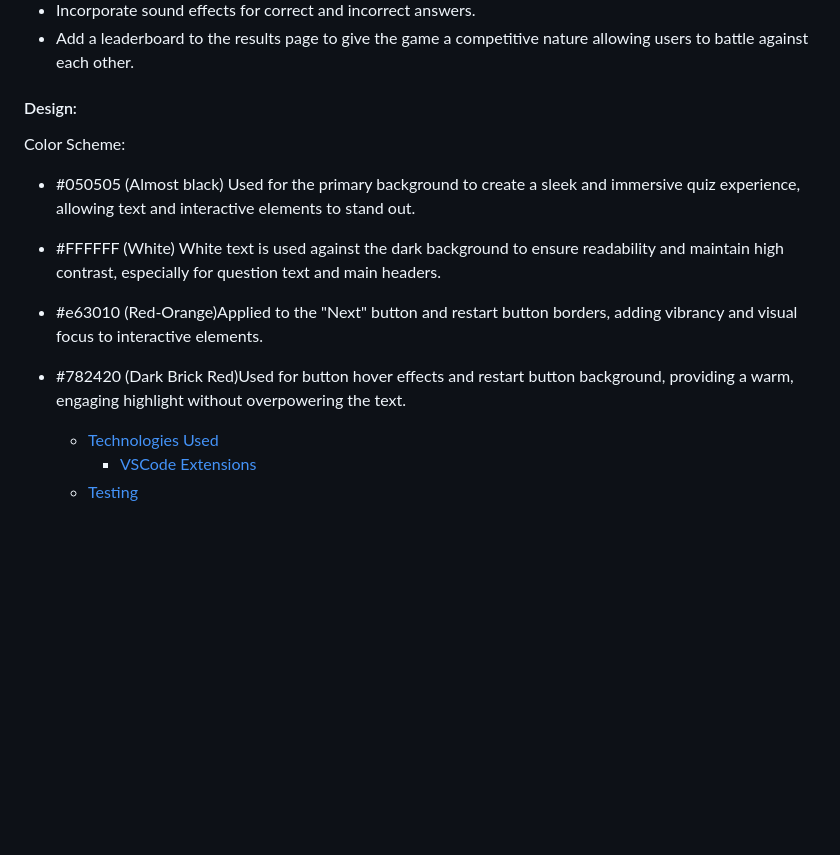
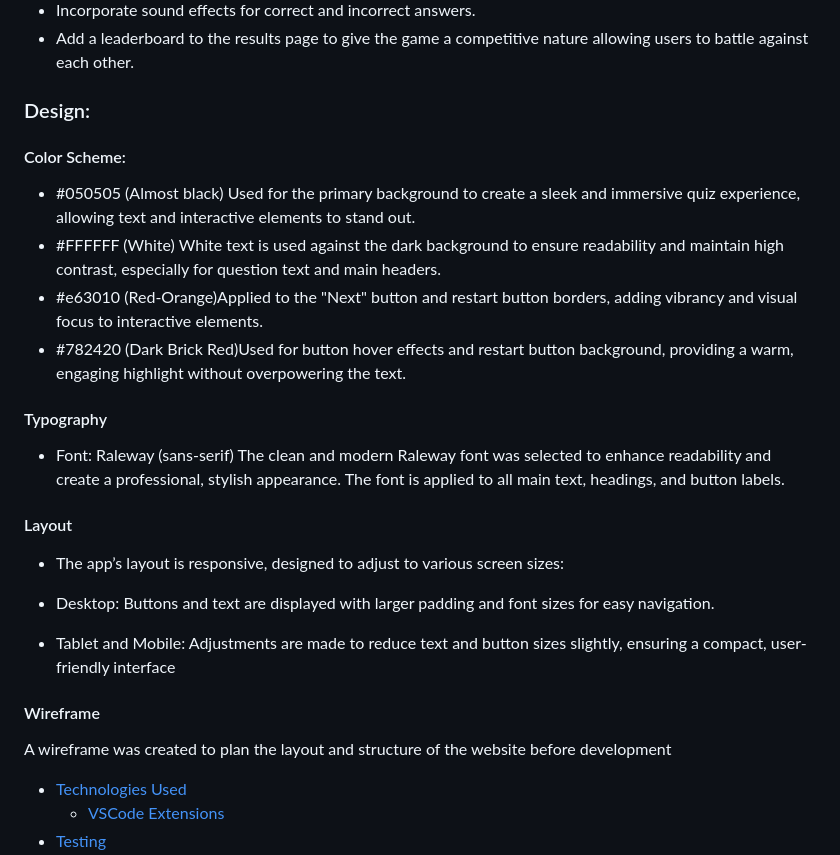
Before and after one commit to mildred-prog/quiz-time, a Markdown page: README.md, the part around the change. Drawn GitHub-style; blank space fills up the shorter version.

Commit message:
Give a detailed explanation of layout on the README.md

```diff
--- a/README.md
+++ b/README.md
@@ -47,16 +47,27 @@ My game is simple.
 - Incorporate sound effects for correct and incorrect answers.
 - Add a leaderboard to the results page to give the game a competitive nature allowing users to battle against each other.
 
-#### Design:
+### Design:
 
-Color Scheme:
+#### Color Scheme:
 - #050505 (Almost black)
 Used for the primary background to create a sleek and immersive quiz experience, allowing text and interactive elements to stand out.
 - #FFFFFF (White) White text is used against the dark background to ensure readability and maintain high contrast, especially for question text and main headers.
 - #e63010 (Red-Orange)Applied to the "Next" button and restart button borders, adding vibrancy and visual focus to interactive elements.
 - #782420 (Dark Brick Red)Used for button hover effects and restart button background, providing a warm, engaging highlight without overpowering the text.
 
+#### Typography
+- Font: Raleway (sans-serif)
+The clean and modern Raleway font was selected to enhance readability and create a professional, stylish appearance. The font is applied to all main text, headings, and button labels.
 
+#### Layout
+- The app’s layout is responsive, designed to adjust to various screen sizes:
+
+- Desktop: Buttons and text are displayed with larger padding and font sizes for easy navigation.
+- Tablet and Mobile: Adjustments are made to reduce text and button sizes slightly, ensuring a compact, user-friendly interface
+
+#### Wireframe
+ A wireframe was created to plan the layout and structure of the website before development
 
   - [Technologies Used](#technologies-used)
     - [VSCode Extensions](#vscode-extensions)
```
